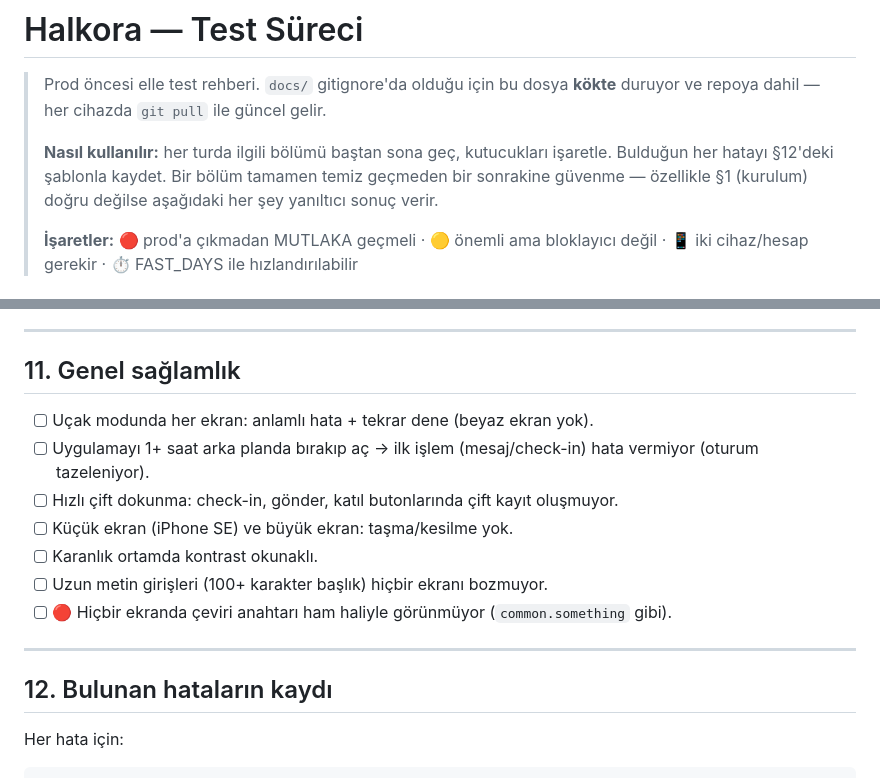
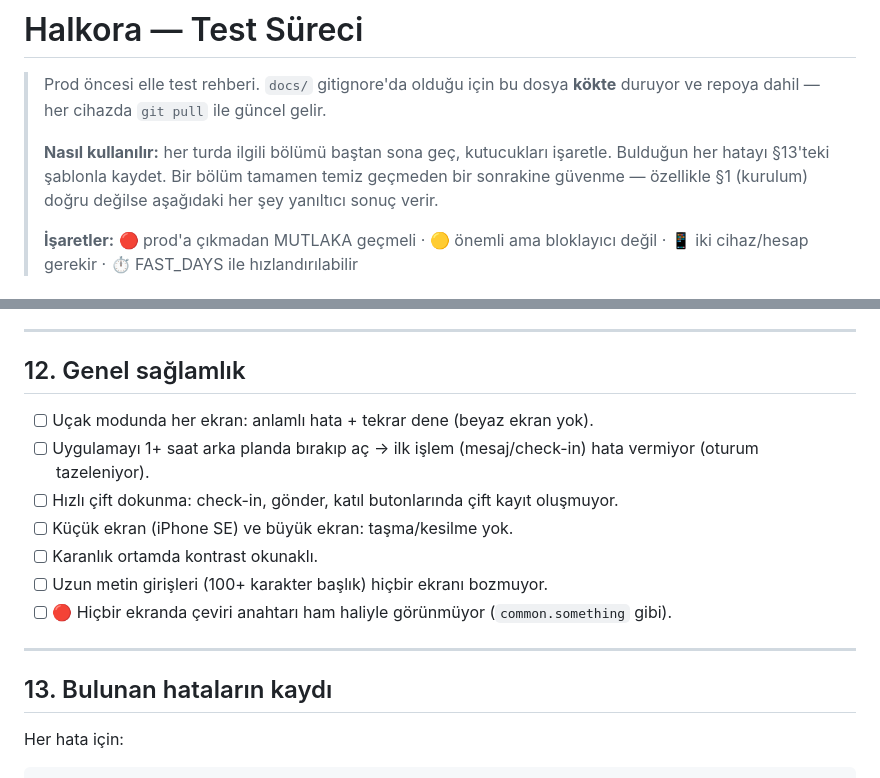
Before and after one commit to enesseval/halkora, a Markdown page: TESTING.md, 2 parts joined by grey strips. Rendered like a GitHub page.

```diff
--- a/TESTING.md
+++ b/TESTING.md
@@ -4,7 +4,7 @@
 > **kökte** duruyor ve repoya dahil — her cihazda `git pull` ile güncel gelir.
 >
 > **Nasıl kullanılır:** her turda ilgili bölümü baştan sona geç, kutucukları
-> işaretle. Bulduğun her hatayı §12'deki şablonla kaydet. Bir bölüm tamamen
+> işaretle. Bulduğun her hatayı §13'teki şablonla kaydet. Bir bölüm tamamen
 > temiz geçmeden bir sonrakine güvenme — özellikle §1 (kurulum) doğru
 > değilse aşağıdaki her şey yanıltıcı sonuç verir.
 >
@@ -222,7 +274,7 @@ Bunlar yanlışsa aşağıdaki tüm sonuçlar şüphelidir.
 
 ---
 
-## 11. Genel sağlamlık
+## 12. Genel sağlamlık
 
 - [ ] Uçak modunda her ekran: anlamlı hata + tekrar dene (beyaz ekran yok).
 - [ ] Uygulamayı 1+ saat arka planda bırakıp aç → ilk işlem (mesaj/check-in)
@@ -237,7 +289,7 @@ Bunlar yanlışsa aşağıdaki tüm sonuçlar şüphelidir.
 
 ---
 
-## 12. Bulunan hataların kaydı
+## 13. Bulunan hataların kaydı
 
 Her hata için:
 
```
Also changed, not shown: other parts of TESTING.md (+53 -1 lines).
